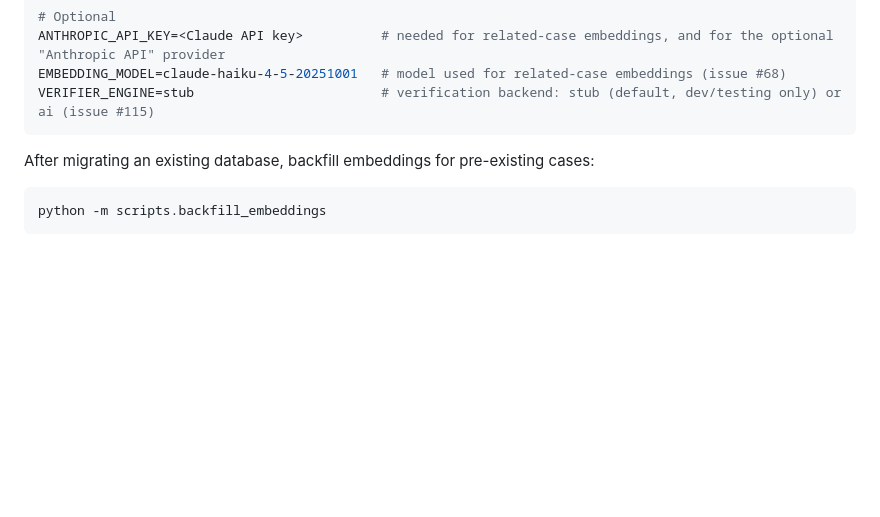
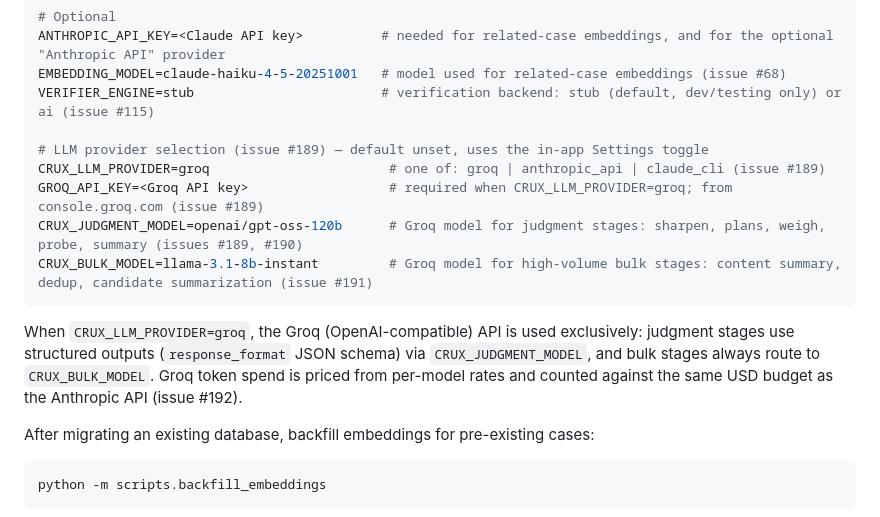
Before and after one commit to zealchaiwut/crux, a Markdown page: README.md, the part around the change. Rendered like a GitHub page; blank space fills up the shorter version.

````diff
--- a/README.md
+++ b/README.md
@@ -72,7 +72,19 @@ DATABASE_URL=<Neon Postgres connection string>
 ANTHROPIC_API_KEY=<Claude API key>          # needed for related-case embeddings, and for the optional "Anthropic API" provider
 EMBEDDING_MODEL=claude-haiku-4-5-20251001   # model used for related-case embeddings (issue #68)
 VERIFIER_ENGINE=stub                        # verification backend: stub (default, dev/testing only) or ai (issue #115)
+
+# LLM provider selection (issue #189) — default unset, uses the in-app Settings toggle
+CRUX_LLM_PROVIDER=groq                       # one of: groq | anthropic_api | claude_cli (issue #189)
+GROQ_API_KEY=<Groq API key>                  # required when CRUX_LLM_PROVIDER=groq; from console.groq.com (issue #189)
+CRUX_JUDGMENT_MODEL=openai/gpt-oss-120b      # Groq model for judgment stages: sharpen, plans, weigh, probe, summary (issues #189, #190)
+CRUX_BULK_MODEL=llama-3.1-8b-instant         # Groq model for high-volume bulk stages: content summary, dedup, candidate summarization (issue #191)
 ```
+
+When `CRUX_LLM_PROVIDER=groq`, the Groq (OpenAI-compatible) API is used exclusively:
+judgment stages use structured outputs (`response_format` JSON schema) via
+`CRUX_JUDGMENT_MODEL`, and bulk stages always route to `CRUX_BULK_MODEL`. Groq token
+spend is priced from per-model rates and counted against the same USD budget as the
+Anthropic API (issue #192).
 
 After migrating an existing database, backfill embeddings for pre-existing cases:
 
````
Also changed, not shown: CHANGELOG.md (+9 -0 lines), SCHEMA.md (+4 -0 lines).
